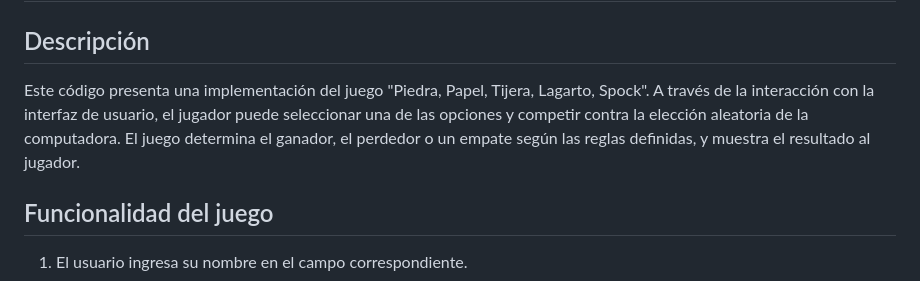
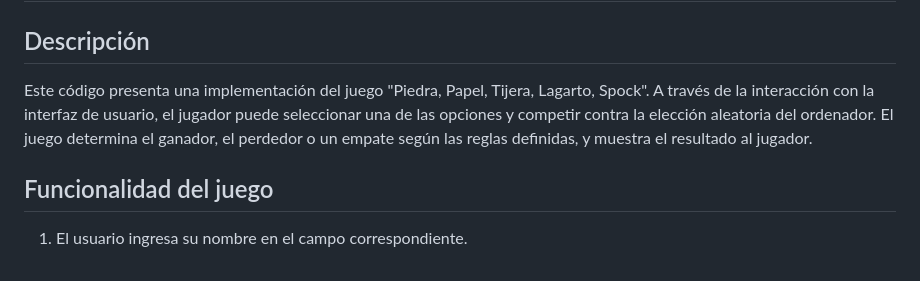
Before and after one commit to andresaven/actividadesInterfaces, a Markdown page: README.md, the part around the change. GitHub-like rendering.

```diff
--- a/README.md
+++ b/README.md
@@ -2,7 +2,7 @@
 
 ## Descripción
 
-Este código presenta una implementación del juego "Piedra, Papel, Tijera, Lagarto, Spock". A través de la interacción con la interfaz de usuario, el jugador puede seleccionar una de las opciones y competir contra la elección aleatoria de la computadora. El juego determina el ganador, el perdedor o un empate según las reglas definidas, y muestra el resultado al jugador.
+Este código presenta una implementación del juego "Piedra, Papel, Tijera, Lagarto, Spock". A través de la interacción con la interfaz de usuario, el jugador puede seleccionar una de las opciones y competir contra la elección aleatoria del ordenador. El juego determina el ganador, el perdedor o un empate según las reglas definidas, y muestra el resultado al jugador.
 
 ## Funcionalidad del juego
 
```
